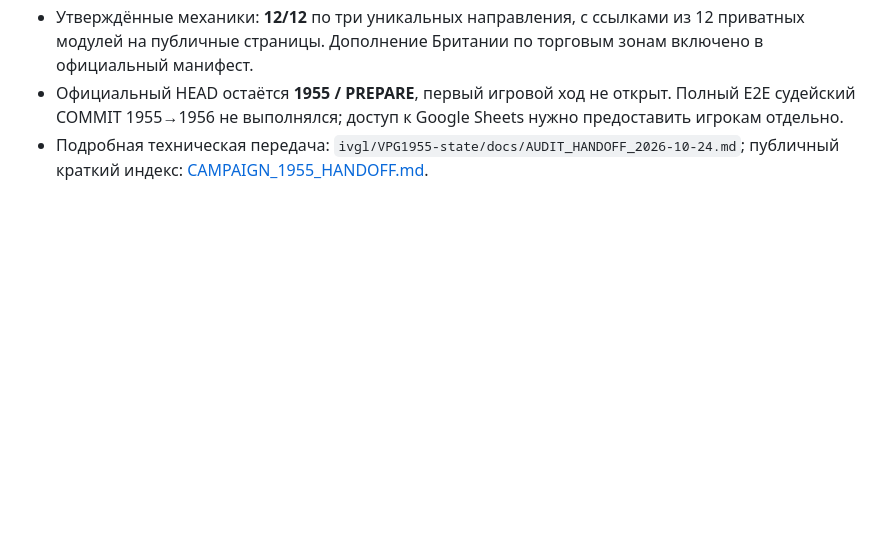
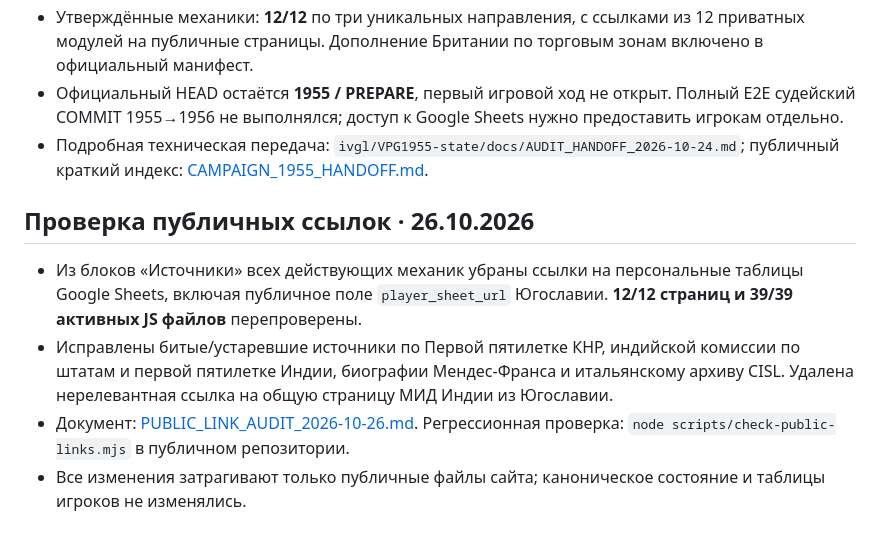
Before and after one commit to ivgl/VPG1955, a Markdown page: docs/COUNTRY_MECHANICS_STATUS.md, the part around the change. Rendered like a GitHub page; blank space fills up the shorter version.

Commit message:
Record 26 Oct public link cleanup and player Sheets privacy boundary in handoff

```diff
--- a/docs/COUNTRY_MECHANICS_STATUS.md
+++ b/docs/COUNTRY_MECHANICS_STATUS.md
@@ -130,3 +130,9 @@
 - Утверждённые механики: **12/12** по три уникальных направления, с ссылками из 12 приватных модулей на публичные страницы. Дополнение Британии по торговым зонам включено в официальный манифест.
 - Официальный HEAD остаётся **1955 / PREPARE**, первый игровой ход не открыт. Полный E2E судейский COMMIT 1955→1956 не выполнялся; доступ к Google Sheets нужно предоставить игрокам отдельно.
 - Подробная техническая передача: `ivgl/VPG1955-state/docs/AUDIT_HANDOFF_2026-10-24.md`; публичный краткий индекс: [CAMPAIGN_1955_HANDOFF.md](CAMPAIGN_1955_HANDOFF.md).
+
+## Проверка публичных ссылок · 26.10.2026
+- Из блоков «Источники» всех действующих механик убраны ссылки на персональные таблицы Google Sheets, включая публичное поле `player_sheet_url` Югославии. **12/12 страниц и 39/39 активных JS файлов** перепроверены.
+- Исправлены битые/устаревшие источники по Первой пятилетке КНР, индийской комиссии по штатам и первой пятилетке Индии, биографии Мендес-Франса и итальянскому архиву CISL. Удалена нерелевантная ссылка на общую страницу МИД Индии из Югославии.
+- Документ: [PUBLIC_LINK_AUDIT_2026-10-26.md](PUBLIC_LINK_AUDIT_2026-10-26.md). Регрессионная проверка: `node scripts/check-public-links.mjs` в публичном репозитории.
+- Все изменения затрагивают только публичные файлы сайта; каноническое состояние и таблицы игроков не изменялись.
```
